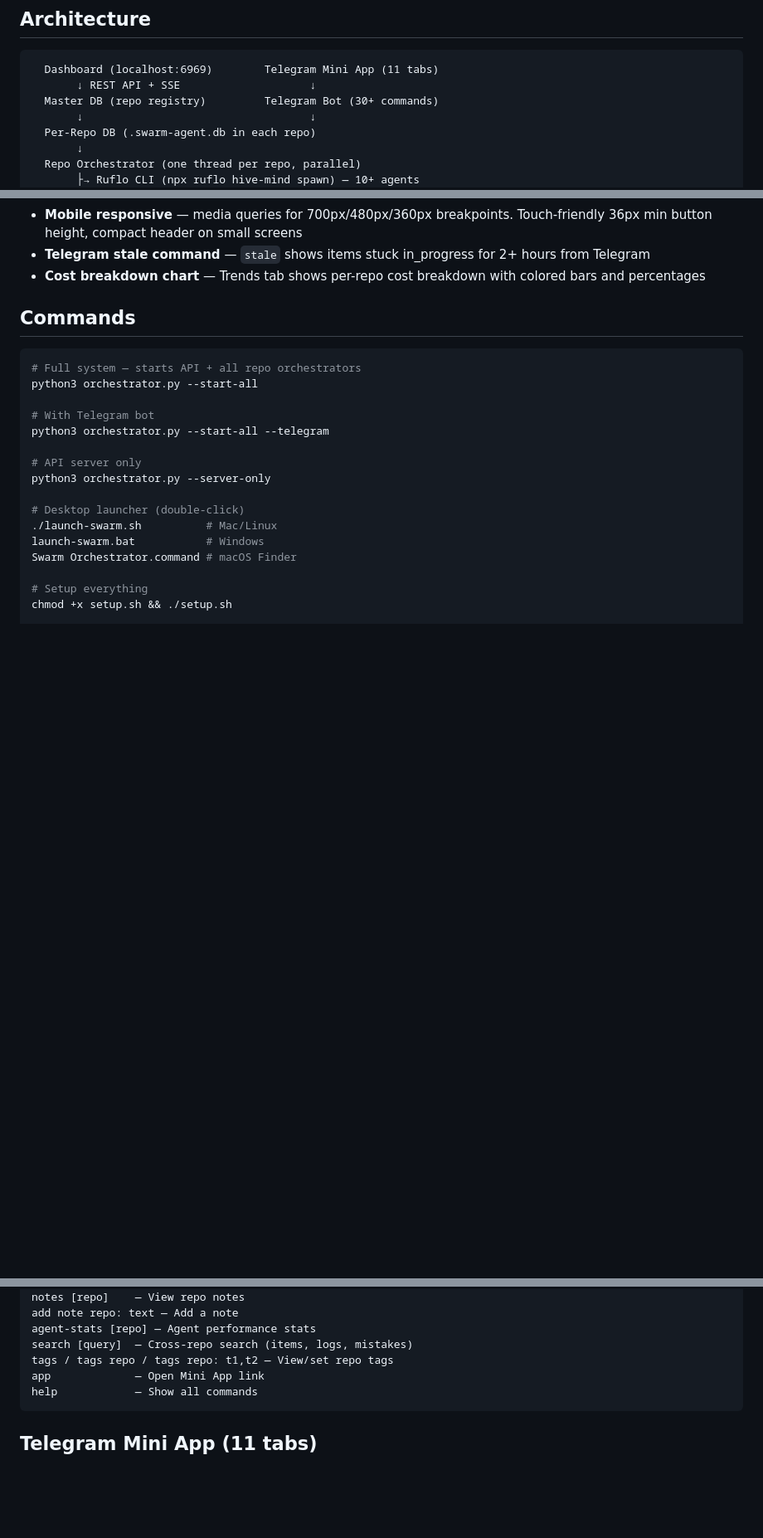
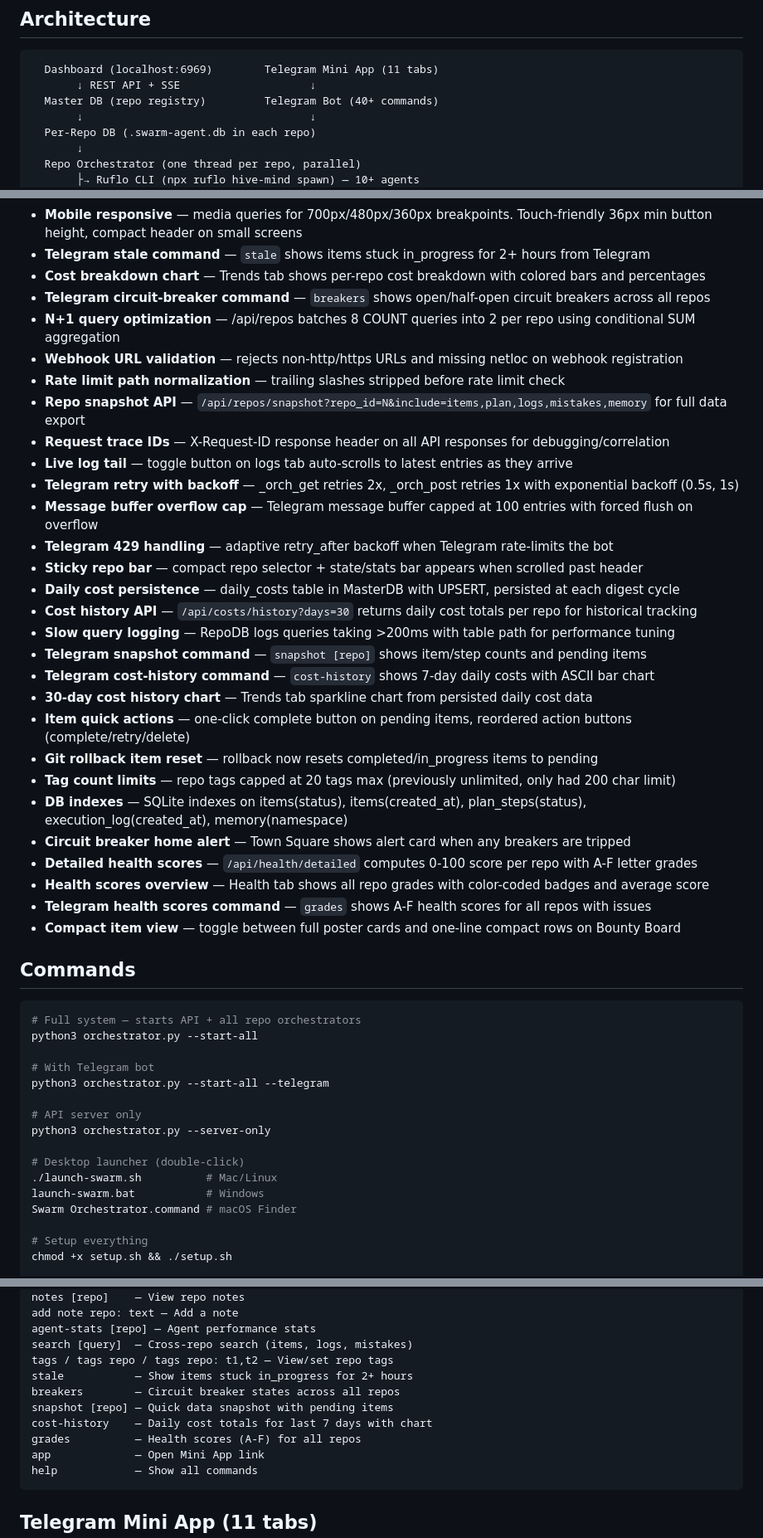
Before and after one commit to hotredsam/Orchestrator, a Markdown page: docs/CLAUDE.md, 3 parts joined by grey strips. Shown at 83% size. Rendered like a GitHub page; blank space fills up the shorter version.

Commit message:
Wave 66: update CLAUDE.md with all features from Waves 56-65
Document 25+ new features including: circuit breaker command, N+1
optimization, webhook validation, repo snapshot API, request trace IDs,
log tail, retry backoff, buffer cap, 429 handling, sticky repo bar,
cost persistence, slow query logging, compact item view, health scores,
and all new Telegram commands.

Co-Authored-By: Claude Opus 4.6 <noreply@anthropic.com>

````diff
--- a/docs/CLAUDE.md
+++ b/docs/CLAUDE.md
@@ -7,7 +7,7 @@ Autonomous multi-repo coding orchestrator. Combines Ruflo swarm intelligence (10
 ```
   Dashboard (localhost:6969)        Telegram Mini App (11 tabs)
        ↓ REST API + SSE                    ↓
-  Master DB (repo registry)         Telegram Bot (30+ commands)
+  Master DB (repo registry)         Telegram Bot (40+ commands)
        ↓                                   ↓
   Per-Repo DB (.swarm-agent.db in each repo)
        ↓
@@ -161,6 +161,32 @@ Each repo gets `.swarm-agent.db` inside its folder. Tables:
 - **Mobile responsive** — media queries for 700px/480px/360px breakpoints. Touch-friendly 36px min button height, compact header on small screens
 - **Telegram stale command** — `stale` shows items stuck in_progress for 2+ hours from Telegram
 - **Cost breakdown chart** — Trends tab shows per-repo cost breakdown with colored bars and percentages
+- **Telegram circuit-breaker command** — `breakers` shows open/half-open circuit breakers across all repos
+- **N+1 query optimization** — /api/repos batches 8 COUNT queries into 2 per repo using conditional SUM aggregation
+- **Webhook URL validation** — rejects non-http/https URLs and missing netloc on webhook registration
+- **Rate limit path normalization** — trailing slashes stripped before rate limit check
+- **Repo snapshot API** — `/api/repos/snapshot?repo_id=N&include=items,plan,logs,mistakes,memory` for full data export
+- **Request trace IDs** — X-Request-ID response header on all API responses for debugging/correlation
+- **Live log tail** — toggle button on logs tab auto-scrolls to latest entries as they arrive
+- **Telegram retry with backoff** — _orch_get retries 2x, _orch_post retries 1x with exponential backoff (0.5s, 1s)
+- **Message buffer overflow cap** — Telegram message buffer capped at 100 entries with forced flush on overflow
+- **Telegram 429 handling** — adaptive retry_after backoff when Telegram rate-limits the bot
+- **Sticky repo bar** — compact repo selector + state/stats bar appears when scrolled past header
+- **Daily cost persistence** — daily_costs table in MasterDB with UPSERT, persisted at each digest cycle
+- **Cost history API** — `/api/costs/history?days=30` returns daily cost totals per repo for historical tracking
+- **Slow query logging** — RepoDB logs queries taking >200ms with table path for performance tuning
+- **Telegram snapshot command** — `snapshot [repo]` shows item/step counts and pending items
+- **Telegram cost-history command** — `cost-history` shows 7-day daily costs with ASCII bar chart
+- **30-day cost history chart** — Trends tab sparkline chart from persisted daily cost data
+- **Item quick actions** — one-click complete button on pending items, reordered action buttons (complete/retry/delete)
+- **Git rollback item reset** — rollback now resets completed/in_progress items to pending
+- **Tag count limits** — repo tags capped at 20 tags max (previously unlimited, only had 200 char limit)
+- **DB indexes** — SQLite indexes on items(status), items(created_at), plan_steps(status), execution_log(created_at), memory(namespace)
+- **Circuit breaker home alert** — Town Square shows alert card when any breakers are tripped
+- **Detailed health scores** — `/api/health/detailed` computes 0-100 score per repo with A-F letter grades
+- **Health scores overview** — Health tab shows all repo grades with color-coded badges and average score
+- **Telegram health scores command** — `grades` shows A-F health scores for all repos with issues
+- **Compact item view** — toggle between full poster cards and one-line compact rows on Bounty Board
 
 ## Commands
 ```bash
@@ -291,6 +317,11 @@ add note repo: text — Add a note
 agent-stats [repo] — Agent performance stats
 search [query]  — Cross-repo search (items, logs, mistakes)
 tags / tags repo / tags repo: t1,t2 — View/set repo tags
+stale           — Show items stuck in_progress for 2+ hours
+breakers        — Circuit breaker states across all repos
+snapshot [repo] — Quick data snapshot with pending items
+cost-history    — Daily cost totals for last 7 days with chart
+grades          — Health scores (A-F) for all repos
 app             — Open Mini App link
 help            — Show all commands
 ```
````
